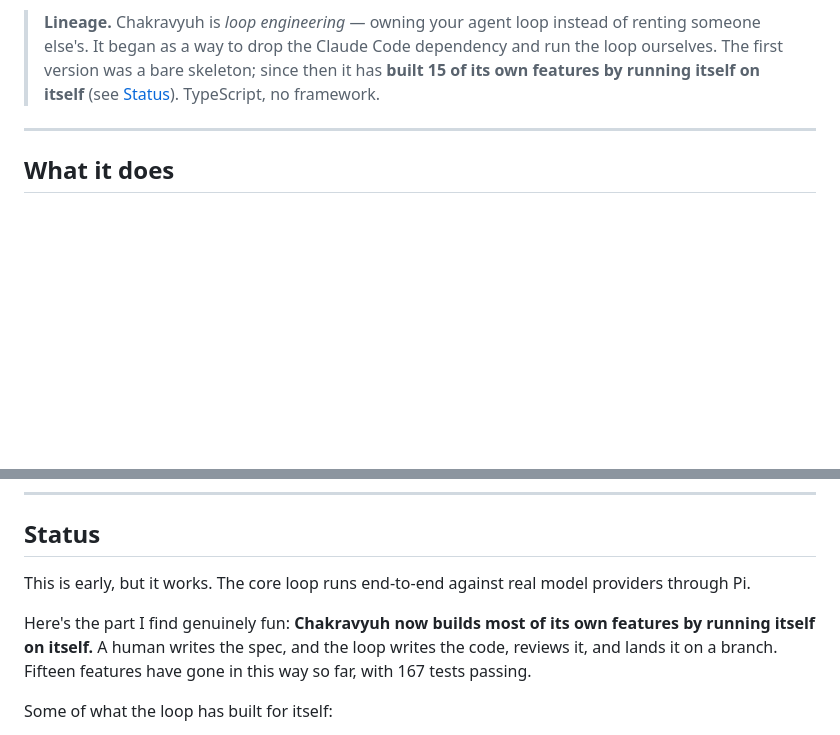
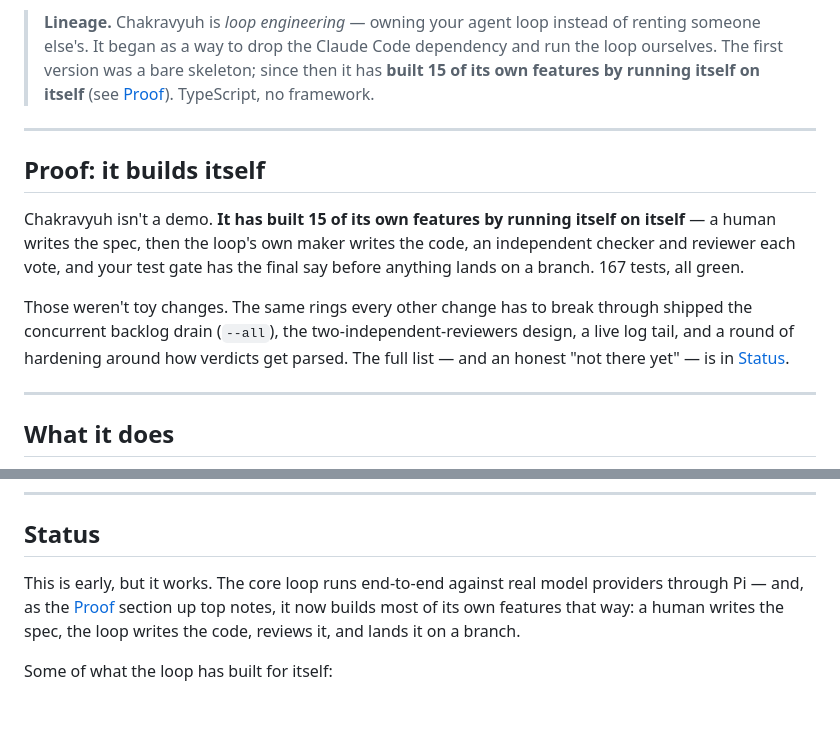
Before and after one commit to maahaa-dev/chakravyuh, a Markdown page: README.md, 2 parts joined by grey strips. GitHub-like rendering; blank space fills up the shorter version.

Commit message:
docs: surface the self-hosting proof near the top of the README
The strongest signal for Chakravyuh — that it has built 15 of its own
features by running itself on itself — was buried in the Status section
near the bottom. Promote it into a dedicated "Proof: it builds itself"
section right after the opening pitch, so a first-time reader hits the
concrete track record early.

Trim the now-duplicated headline claim from Status (it keeps the detailed
feature list) and point the Lineage note at the new Proof anchor, so the
claim is stated once prominently rather than repeated verbatim.

Co-Authored-By: Claude Opus 4.8 <noreply@anthropic.com>
Claude-Session: https://claude.ai/code/session_01QkB97CMbure2HPHPjN9vj8

```diff
--- a/README.md
+++ b/README.md
@@ -44,7 +44,20 @@ reach anything it shouldn't.
 > **Lineage.** Chakravyuh is *loop engineering* — owning your agent loop instead of renting someone
 > else's. It began as a way to drop the Claude Code dependency and run the loop ourselves. The first
 > version was a bare skeleton; since then it has **built 15 of its own features by running itself on
-> itself** (see [Status](#status)). TypeScript, no framework.
+> itself** (see [Proof](#proof-it-builds-itself)). TypeScript, no framework.
+
+---
+
+## Proof: it builds itself
+
+Chakravyuh isn't a demo. **It has built 15 of its own features by running itself on itself** — a human
+writes the spec, then the loop's own maker writes the code, an independent checker and reviewer each
+vote, and your test gate has the final say before anything lands on a branch. 167 tests, all green.
+
+Those weren't toy changes. The same rings every other change has to break through shipped the
+concurrent backlog drain (`--all`), the two-independent-reviewers design, a live log tail, and a round
+of hardening around how verdicts get parsed. The full list — and an honest "not there yet" — is in
+[Status](#status).
 
 ---
 
@@ -279,11 +292,10 @@ you need both, because a clean worktree doesn't stop a rogue `bash` command.
 
 ## Status
 
-This is early, but it works. The core loop runs end-to-end against real model providers through Pi.
-
-Here's the part I find genuinely fun: **Chakravyuh now builds most of its own features by running
-itself on itself.** A human writes the spec, and the loop writes the code, reviews it, and lands it
-on a branch. Fifteen features have gone in this way so far, with 167 tests passing.
+This is early, but it works. The core loop runs end-to-end against real model providers through Pi —
+and, as the [Proof](#proof-it-builds-itself) section up top notes, it now builds most of its own
+features that way: a human writes the spec, the loop writes the code, reviews it, and lands it on a
+branch.
 
 Some of what the loop has built for itself:
 
```
